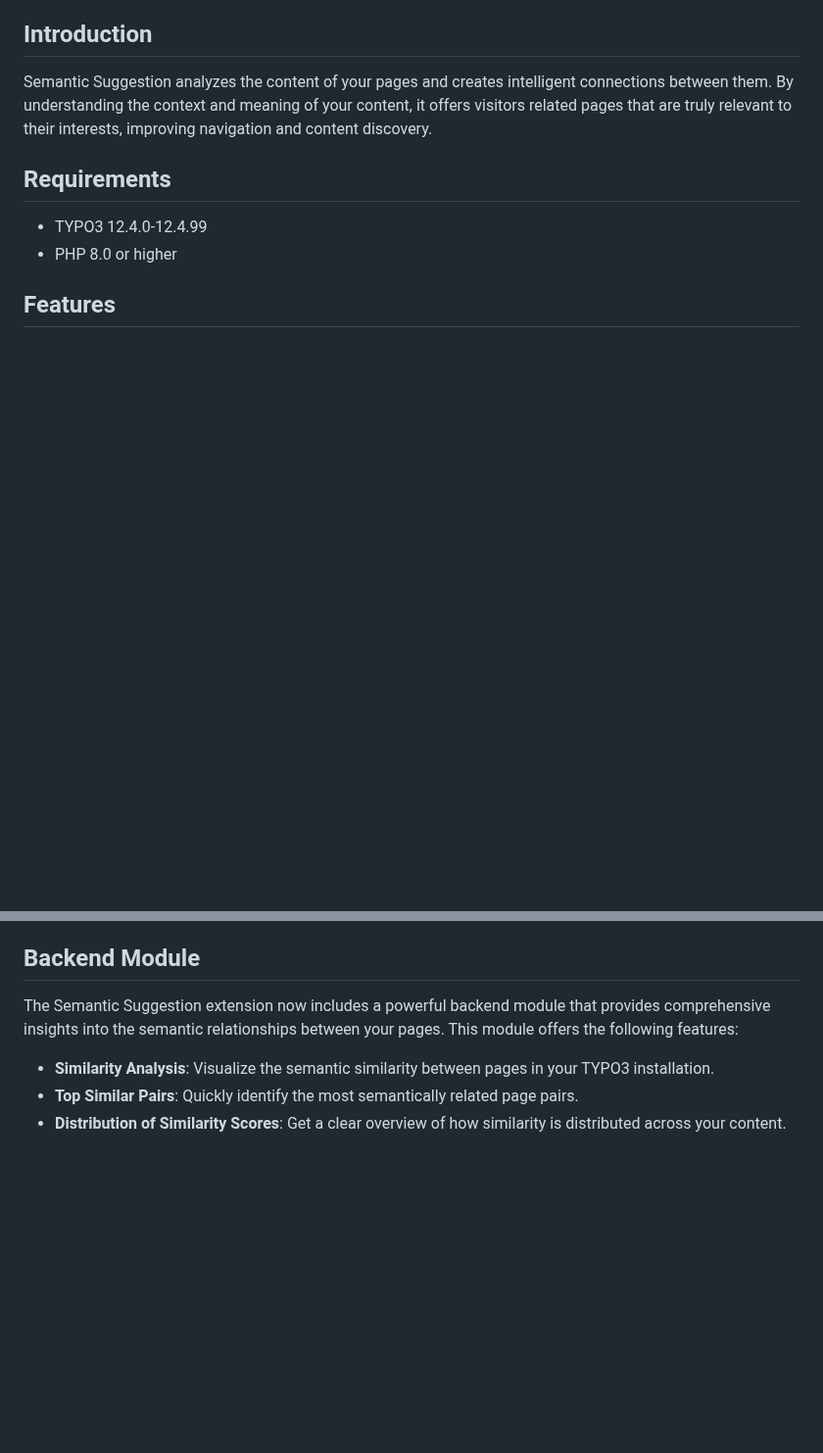
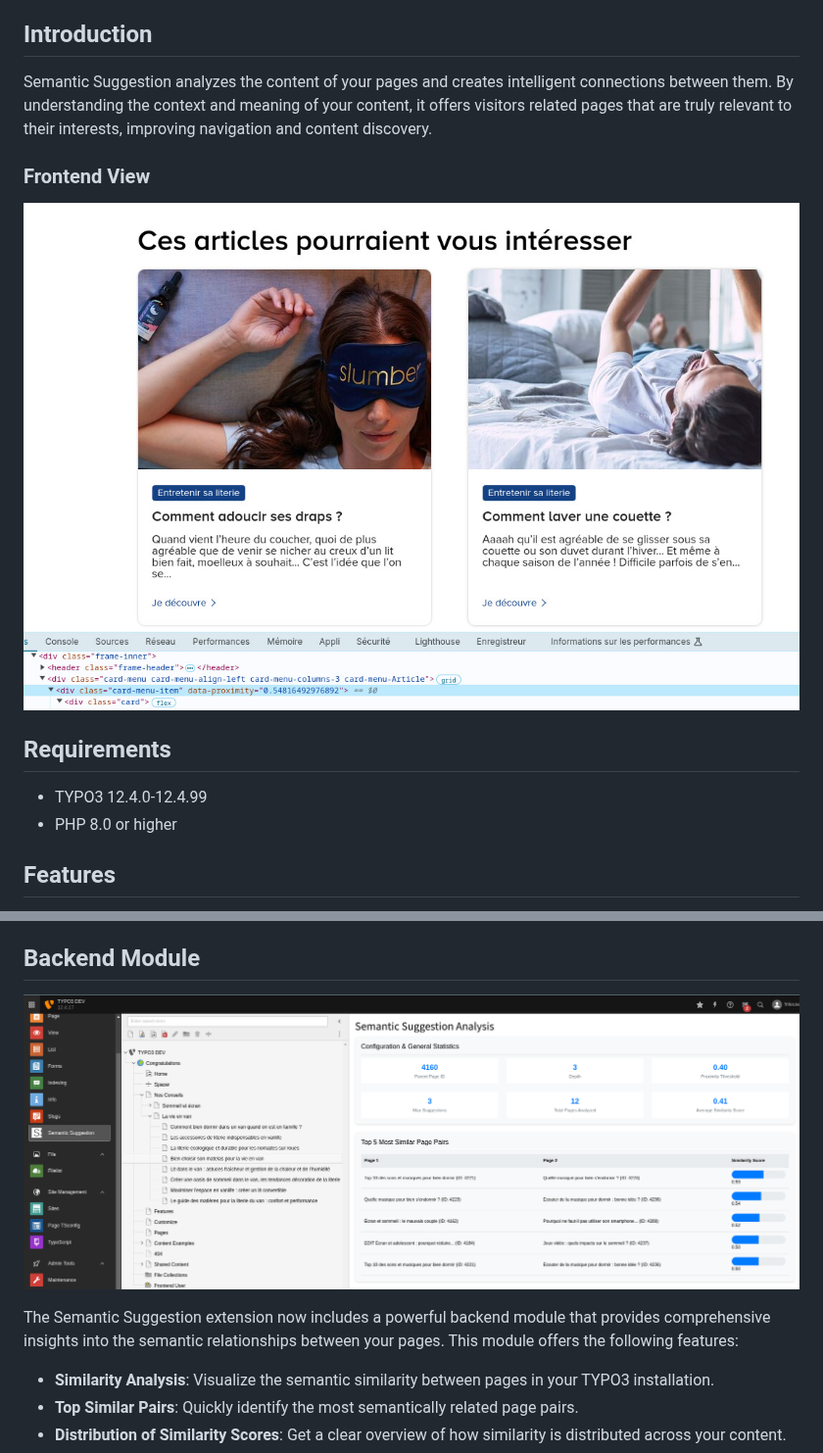
Before and after one commit to friteuseb/semantic_suggestion, a Markdown page: README.md, 2 parts joined by grey strips. Shown at 98% size. GitHub-like rendering; pictures changed too: Documentation/Medias/backend_module.png (added), Documentation/Medias/frontend_on_the_same_theme_view.jpg (added); blank space fills up the shorter version.

Commit message:
maj readme.md

```diff
--- a/README.md
+++ b/README.md
@@ -7,6 +7,11 @@ This extension provides a plugin for TYPO3 v12 that suggests semantically relate
 ## Introduction
 
 Semantic Suggestion analyzes the content of your pages and creates intelligent connections between them. By understanding the context and meaning of your content, it offers visitors related pages that are truly relevant to their interests, improving navigation and content discovery.
+
+
+### Frontend View
+![Frontend view with the same theme](Documentation/Medias/frontend_on_the_same_theme_view.jpg)
+
 
 ## Requirements
 
@@ -119,6 +124,8 @@ The extension uses a custom similarity calculation to determine related pages. H
 
 ## Backend Module
 
+![Backend module](Documentation/Medias/backend_module.png)
+
 The Semantic Suggestion extension now includes a powerful backend module that provides comprehensive insights into the semantic relationships between your pages. This module offers the following features:
 
 - **Similarity Analysis**: Visualize the semantic similarity between pages in your TYPO3 installation.
```
Also changed, not shown: 1 other file.
